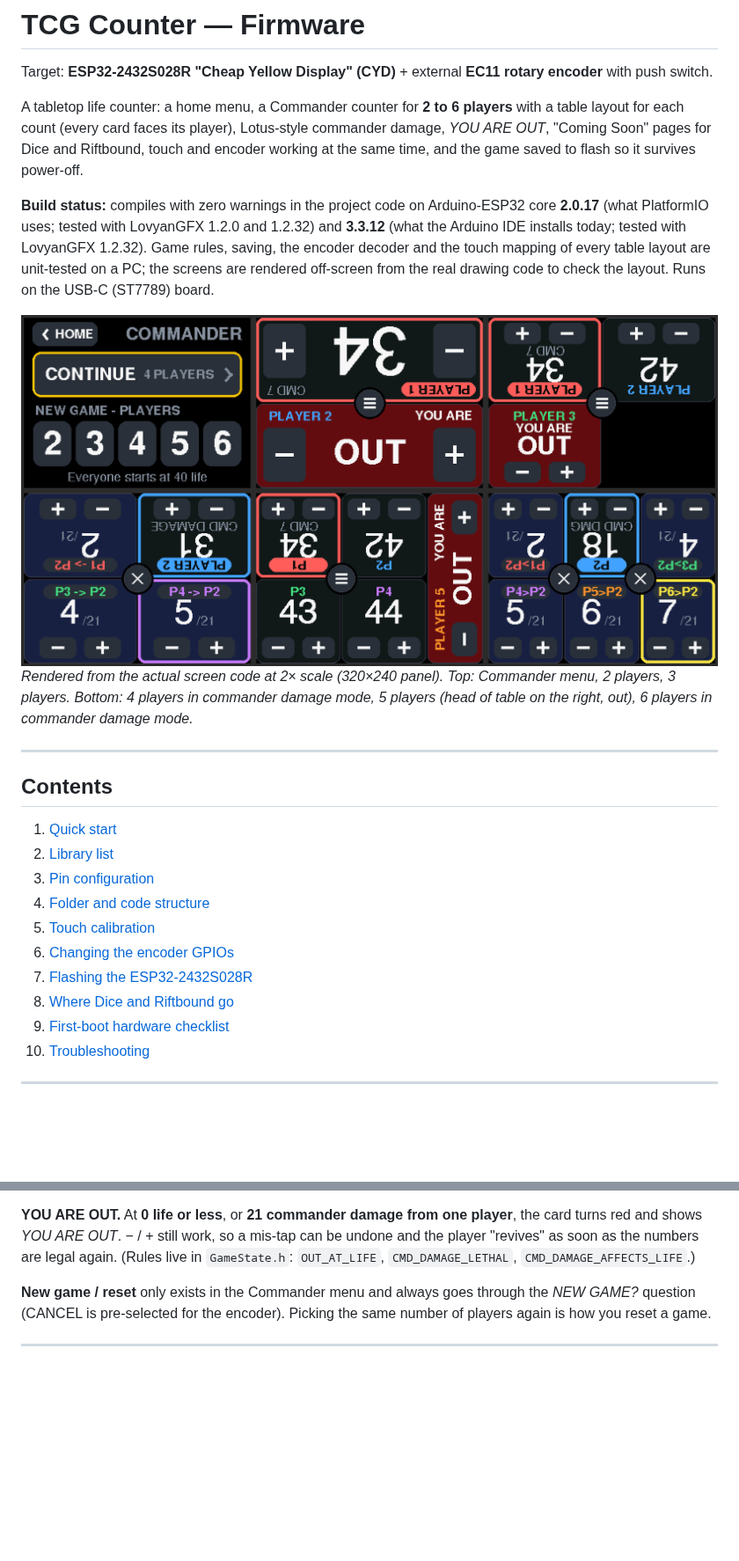
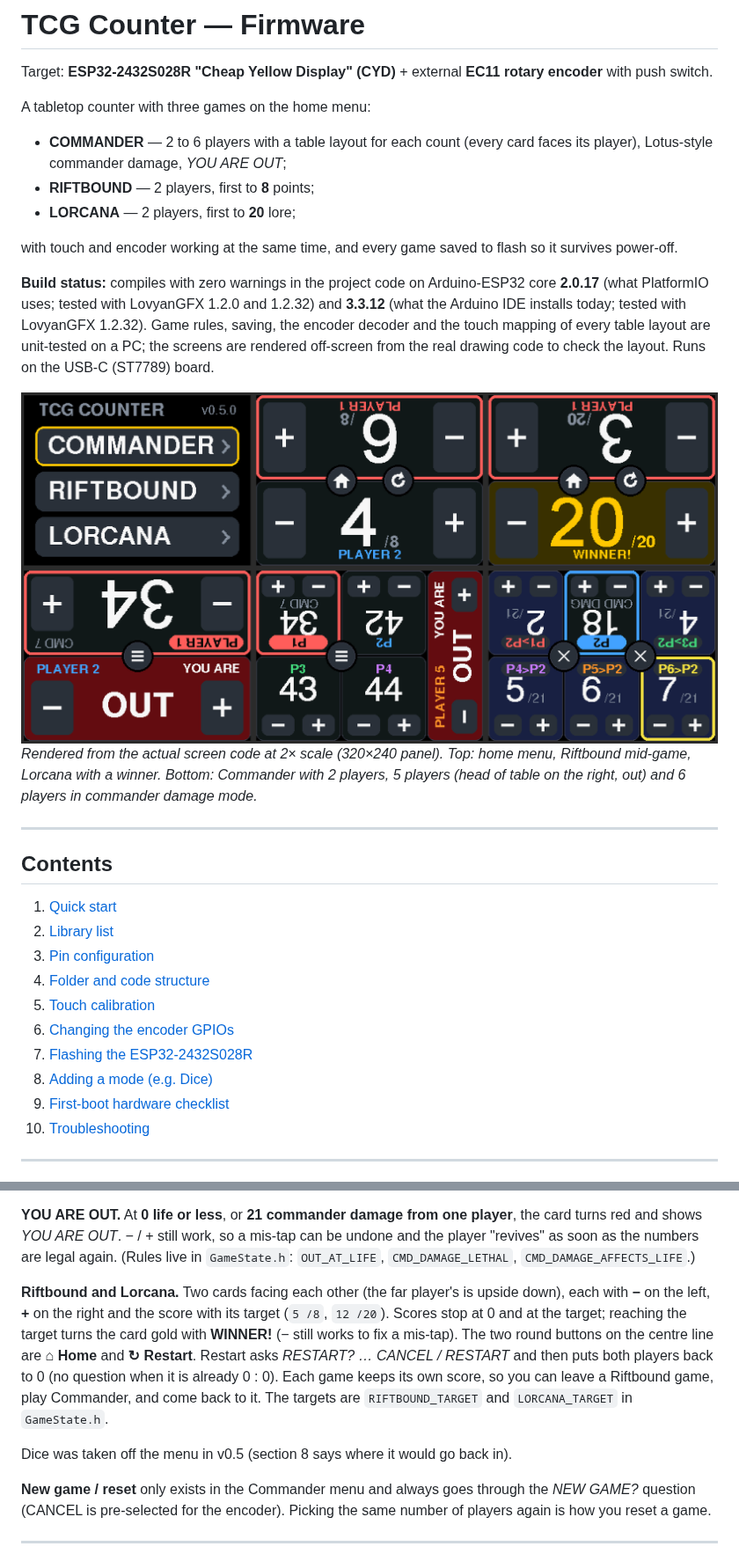
Before and after one commit to Redeyesp/tcgcounter, a Markdown page: README.md, 2 parts joined by grey strips. Shown at 88% size. Rendered like a GitHub page; pictures changed too: docs/ui_preview.png; blank space fills up the shorter version.

```diff
--- a/README.md
+++ b/README.md
@@ -2,10 +2,15 @@
 
 Target: **ESP32-2432S028R "Cheap Yellow Display" (CYD)** + external **EC11 rotary encoder** with push switch.
 
-A tabletop life counter: a home menu, a Commander counter for **2 to 6 players** with a
-table layout for each count (every card faces its player), Lotus-style commander damage,
-*YOU ARE OUT*, "Coming Soon" pages for Dice and Riftbound, touch and encoder working at the
-same time, and the game saved to flash so it survives power-off.
+A tabletop counter with three games on the home menu:
+
+* **COMMANDER** — 2 to 6 players with a table layout for each count (every card faces its
+  player), Lotus-style commander damage, *YOU ARE OUT*;
+* **RIFTBOUND** — 2 players, first to **8** points;
+* **LORCANA** — 2 players, first to **20** lore;
+
+with touch and encoder working at the same time, and every game saved to flash so it
+survives power-off.
 
 **Build status:** compiles with zero warnings in the project code on Arduino-ESP32 core
 **2.0.17** (what PlatformIO uses; tested with LovyanGFX 1.2.0 and 1.2.32) and **3.3.12**
@@ -15,9 +20,9 @@ the screens are rendered off-screen from the real drawing code to check the layo
 the USB-C (ST7789) board.
 
 ![UI preview](docs/ui_preview.png)
-*Rendered from the actual screen code at 2× scale (320×240 panel). Top: Commander menu,
-2 players, 3 players. Bottom: 4 players in commander damage mode, 5 players (head of table
-on the right, out), 6 players in commander damage mode.*
+*Rendered from the actual screen code at 2× scale (320×240 panel). Top: home menu,
+Riftbound mid-game, Lorcana with a winner. Bottom: Commander with 2 players, 5 players (head
+of table on the right, out) and 6 players in commander damage mode.*
 
 ---
 
@@ -30,7 +35,7 @@ on the right, out), 6 players in commander damage mode.*
 5. [Touch calibration](#5-touch-calibration)
 6. [Changing the encoder GPIOs](#6-changing-the-encoder-gpios)
 7. [Flashing the ESP32-2432S028R](#7-flashing-the-esp32-2432s028r)
-8. [Where Dice and Riftbound go](#8-where-dice-and-riftbound-go)
+8. [Adding a mode (e.g. Dice)](#8-adding-a-mode-eg-dice)
 9. [First-boot hardware checklist](#9-first-boot-hardware-checklist)
 10. [Troubleshooting](#10-troubleshooting)
 
@@ -99,6 +104,17 @@ damage taken from one commander) once that player has taken any.
 red and shows *YOU ARE OUT*. − / + still work, so a mis-tap can be undone and the player
 "revives" as soon as the numbers are legal again. (Rules live in `GameState.h`: `OUT_AT_LIFE`,
 `CMD_DAMAGE_LETHAL`, `CMD_DAMAGE_AFFECTS_LIFE`.)
+
+**Riftbound and Lorcana.** Two cards facing each other (the far player's is upside down),
+each with **−** on the left, **+** on the right and the score with its target (`5 /8`,
+`12 /20`). Scores stop at 0 and at the target; reaching the target turns the card gold with
+**WINNER!** (− still works to fix a mis-tap). The two round buttons on the centre line are
+**⌂ Home** and **↻ Restart**. Restart asks *RESTART? … CANCEL / RESTART* and then puts both
+players back to 0 (no question when it is already 0 : 0). Each game keeps its own score, so
+you can leave a Riftbound game, play Commander, and come back to it. The targets are
+`RIFTBOUND_TARGET` and `LORCANA_TARGET` in `GameState.h`.
+
+Dice was taken off the menu in v0.5 (section 8 says where it would go back in).
 
 **New game / reset** only exists in the Commander menu and always goes through the
 *NEW GAME?* question (CANCEL is pre-selected for the encoder). Picking the same number of
```
Also changed, not shown: other parts of README.md (+14 -12 lines), 17 other files.
